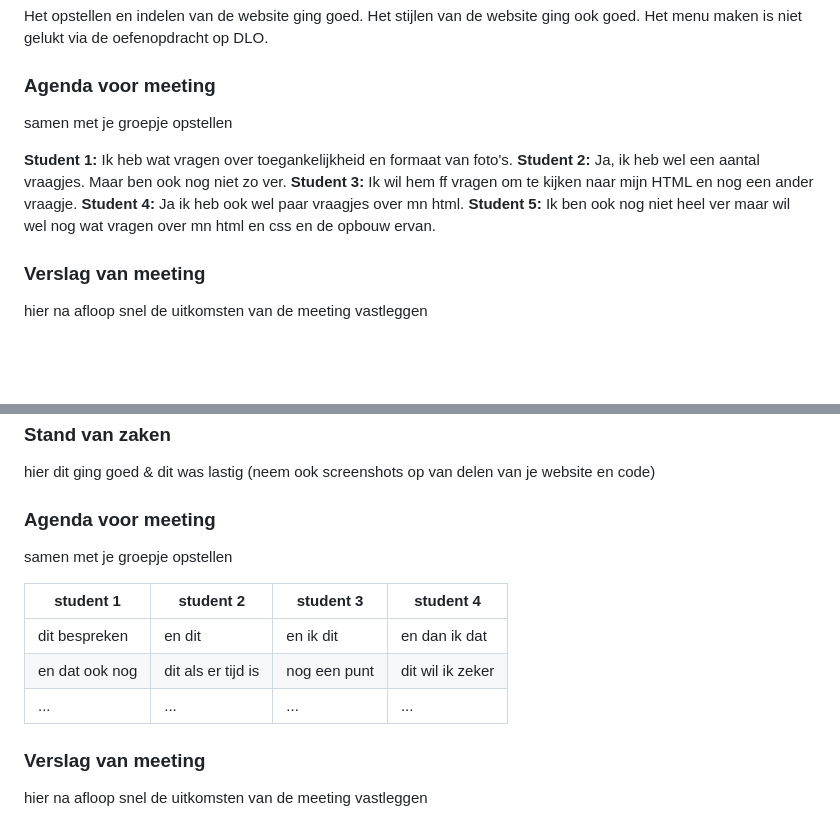
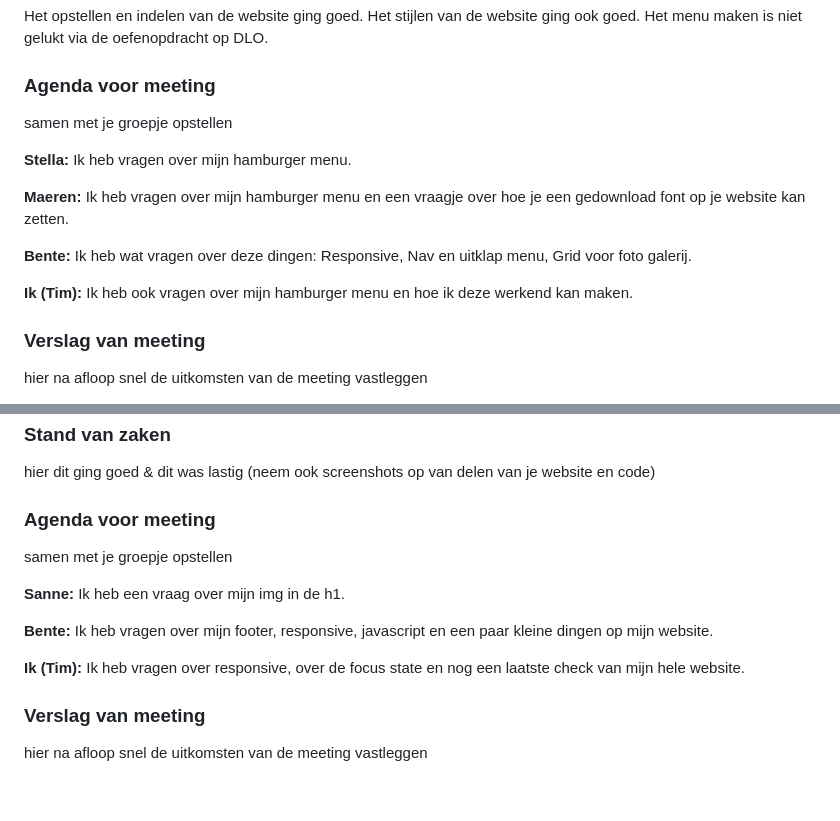
Before and after one commit to Timdenbrav/blokwebvomar, a Markdown page: README.md, 2 parts joined by grey strips. GitHub-like rendering; folded sections open; blank space fills up the shorter version.

```diff
--- a/README.md
+++ b/README.md
@@ -132,11 +132,13 @@ Nb. Door *open* toe te voegen aan een *details* element kun je deze standaard op
   ### Agenda voor meeting
   samen met je groepje opstellen
 
-**Student 1:** Ik heb wat vragen over toegankelijkheid en formaat van foto's.
-**Student 2:** Ja, ik heb wel een aantal vraagjes. Maar ben ook nog niet zo ver.
-**Student 3:** Ik wil hem ff vragen om te kijken naar mijn HTML en nog een ander vraagje.
-**Student 4:** Ja ik heb ook wel paar vraagjes over mn html.
-**Student 5:** Ik ben ook nog niet heel ver maar wil wel nog wat vragen over mn html en css en de opbouw ervan.
+**Stella:** Ik heb vragen over mijn hamburger menu.
+
+**Maeren:** Ik heb vragen over mijn hamburger menu en een vraagje over hoe je een gedownload font op je website kan zetten.
+
+**Bente:** Ik heb wat vragen over deze dingen: Responsive, Nav en uitklap menu, Grid voor foto galerij.
+
+**Ik (Tim):** Ik heb ook vragen over mijn hamburger menu en hoe ik deze werkend kan maken.
 
 
   ### Verslag van meeting
@@ -192,11 +194,11 @@ Feedback FED
   ### Agenda voor meeting
   samen met je groepje opstellen
 
-  | student 1      | student 2          | student 3    | student 4        |
-  | ---            | ---                | ---          | ---              |
-  | dit bespreken  | en dit             | en ik dit    | en dan ik dat    |
-  | en dat ook nog | dit als er tijd is | nog een punt | dit wil ik zeker |
-  | ...            | ...                | ...          | ...              |
+**Sanne:** Ik heb een vraag over mijn img in de h1.
+
+**Bente:** Ik heb vragen over mijn footer, responsive, javascript en een paar kleine dingen op mijn website.
+
+**Ik (Tim):** Ik heb vragen over responsive, over de focus state en nog een laatste check van mijn hele website.
 
 
   ### Verslag van meeting
```
